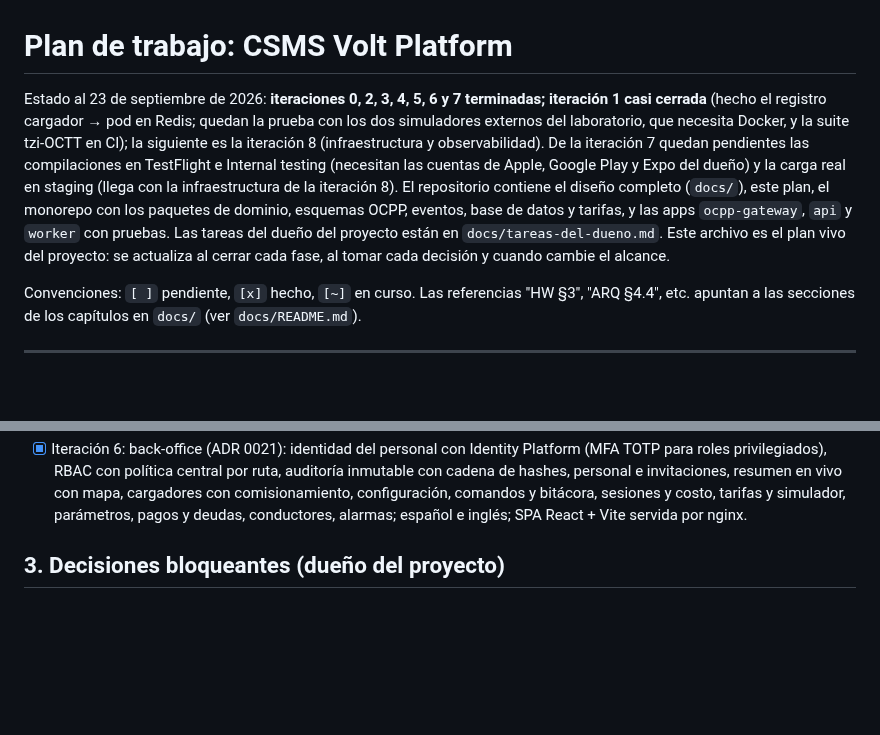
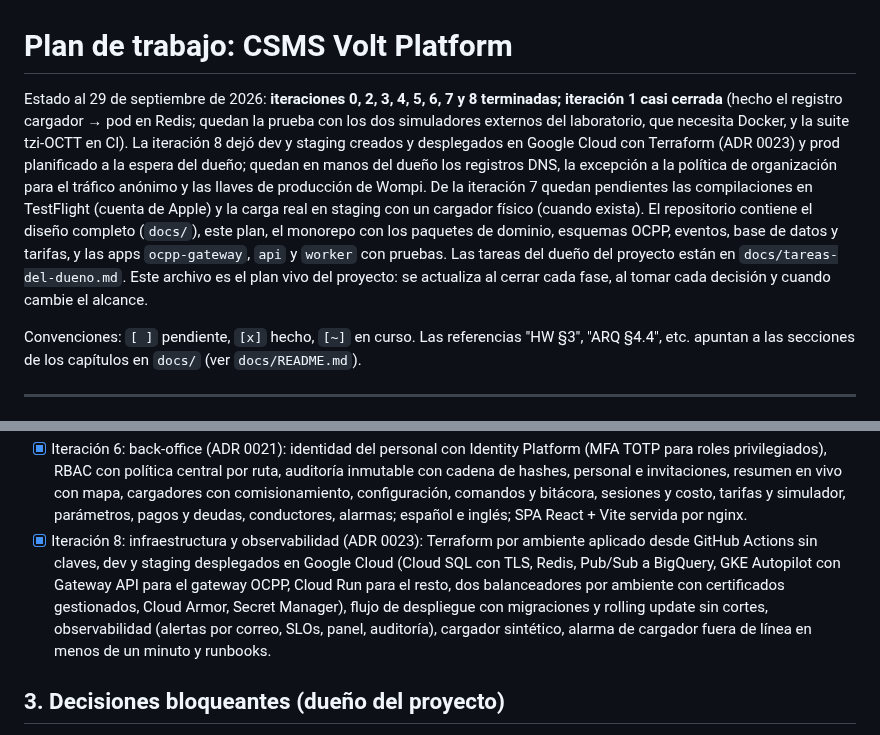
Before and after one commit to sbgbernal17/volt-platform, a Markdown page: docs/plan-de-trabajo.md, 2 parts joined by grey strips. Rendered like a GitHub page; blank space fills up the shorter version.

Commit message:
docs(plan): iteración 8 cerrada en el plan de trabajo (estado, fila 8 y resumen)
Co-Authored-By: Claude Fable 5.1 <noreply@anthropic.com>
Claude-Session: https://claude.ai/code/session_01A68HaS7TasRFk3mdSbBgrU

```diff
--- a/docs/plan-de-trabajo.md
+++ b/docs/plan-de-trabajo.md
@@ -1,6 +1,6 @@
 # Plan de trabajo: CSMS Volt Platform
 
-Estado al 23 de septiembre de 2026: **iteraciones 0, 2, 3, 4, 5, 6 y 7 terminadas; iteración 1 casi cerrada** (hecho el registro cargador → pod en Redis; quedan la prueba con los dos simuladores externos del laboratorio, que necesita Docker, y la suite tzi-OCTT en CI); la siguiente es la iteración 8 (infraestructura y observabilidad). De la iteración 7 quedan pendientes las compilaciones en TestFlight e Internal testing (necesitan las cuentas de Apple, Google Play y Expo del dueño) y la carga real en staging (llega con la infraestructura de la iteración 8). El repositorio contiene el diseño completo (`docs/`), este plan, el monorepo con los paquetes de dominio, esquemas OCPP, eventos, base de datos y tarifas, y las apps `ocpp-gateway`, `api` y `worker` con pruebas. Las tareas del dueño del proyecto están en `docs/tareas-del-dueno.md`. Este archivo es el plan vivo del proyecto: se actualiza al cerrar cada fase, al tomar cada decisión y cuando cambie el alcance.
+Estado al 29 de septiembre de 2026: **iteraciones 0, 2, 3, 4, 5, 6, 7 y 8 terminadas; iteración 1 casi cerrada** (hecho el registro cargador → pod en Redis; quedan la prueba con los dos simuladores externos del laboratorio, que necesita Docker, y la suite tzi-OCTT en CI). La iteración 8 dejó dev y staging creados y desplegados en Google Cloud con Terraform (ADR 0023) y prod planificado a la espera del dueño; quedan en manos del dueño los registros DNS, la excepción a la política de organización para el tráfico anónimo y las llaves de producción de Wompi. De la iteración 7 quedan pendientes las compilaciones en TestFlight (cuenta de Apple) y la carga real en staging con un cargador físico (cuando exista). El repositorio contiene el diseño completo (`docs/`), este plan, el monorepo con los paquetes de dominio, esquemas OCPP, eventos, base de datos y tarifas, y las apps `ocpp-gateway`, `api` y `worker` con pruebas. Las tareas del dueño del proyecto están en `docs/tareas-del-dueno.md`. Este archivo es el plan vivo del proyecto: se actualiza al cerrar cada fase, al tomar cada decisión y cuando cambie el alcance.
 
 Convenciones: `[ ]` pendiente, `[x]` hecho, `[~]` en curso. Las referencias "HW §3", "ARQ §4.4", etc. apuntan a las secciones de los capítulos en `docs/` (ver `docs/README.md`).
 
@@ -26,6 +26,7 @@ Construir y operar un CSMS propio (Charging Station Management System) que reemp
 - [x] Iteración 5: cobro con Wompi (ADR 0002 y 0020): fuentes de pago tokenizadas, cobro al liquidar, webhooks idempotentes, reintentos, deuda con enlace de pago y bloqueo, devoluciones, conciliación diaria y recibos; emulador para pruebas y prueba opcional contra el sandbox.
 - [x] Iteración 7: app Volt (ADR 0022): identidad del conductor con Identity Platform (alta automática, vinculación segura, correo verificado y consentimientos obligatorios antes de pagar o cargar), cuenta con perfil, dispositivos, bandeja de avisos y borrado (anonimización), configuración pública de la app, tokenización de tarjeta y Nequi directo en Wompi, reto 3DS, notificaciones push desde el outbox con bandeja idempotente (Expo Push), app Expo + React Native (mapa y lista en vivo, precio desagregado, QR, carga en vivo, historial y recibos, medios de pago, cobros pendientes, avisos, es/en, marca VOLT) con versión web para pruebas.
 - [x] Iteración 6: back-office (ADR 0021): identidad del personal con Identity Platform (MFA TOTP para roles privilegiados), RBAC con política central por ruta, auditoría inmutable con cadena de hashes, personal e invitaciones, resumen en vivo con mapa, cargadores con comisionamiento, configuración, comandos y bitácora, sesiones y costo, tarifas y simulador, parámetros, pagos y deudas, conductores, alarmas; español e inglés; SPA React + Vite servida por nginx.
+- [x] Iteración 8: infraestructura y observabilidad (ADR 0023): Terraform por ambiente aplicado desde GitHub Actions sin claves, dev y staging desplegados en Google Cloud (Cloud SQL con TLS, Redis, Pub/Sub a BigQuery, GKE Autopilot con Gateway API para el gateway OCPP, Cloud Run para el resto, dos balanceadores por ambiente con certificados gestionados, Cloud Armor, Secret Manager), flujo de despliegue con migraciones y rolling update sin cortes, observabilidad (alertas por correo, SLOs, panel, auditoría), cargador sintético, alarma de cargador fuera de línea en menos de un minuto y runbooks.
 
 ## 3. Decisiones bloqueantes (dueño del proyecto)
 
```
Also changed, not shown: other parts of docs/plan-de-trabajo.md (+1 -1 lines).
